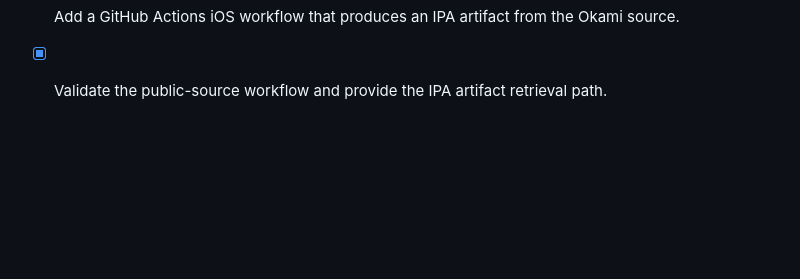
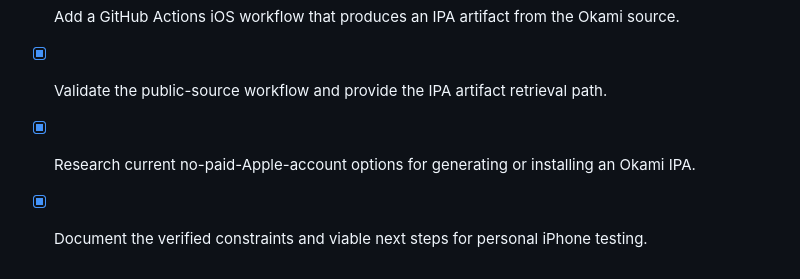
Before and after one commit to McTooter/okami, a Markdown page: todo.md, the part around the change. GitHub-like rendering; blank space fills up the shorter version.

```diff
--- a/todo.md
+++ b/todo.md
@@ -91,3 +91,5 @@
 - [x] Create a new public Okami GitHub repository.
 - [x] Add a GitHub Actions iOS workflow that produces an IPA artifact from the Okami source.
 - [x] Validate the public-source workflow and provide the IPA artifact retrieval path.
+- [x] Research current no-paid-Apple-account options for generating or installing an Okami IPA.
+- [x] Document the verified constraints and viable next steps for personal iPhone testing.
```
Also changed, not shown: docs/no-paid-apple-account-research.md (added, +23 -0 lines).
